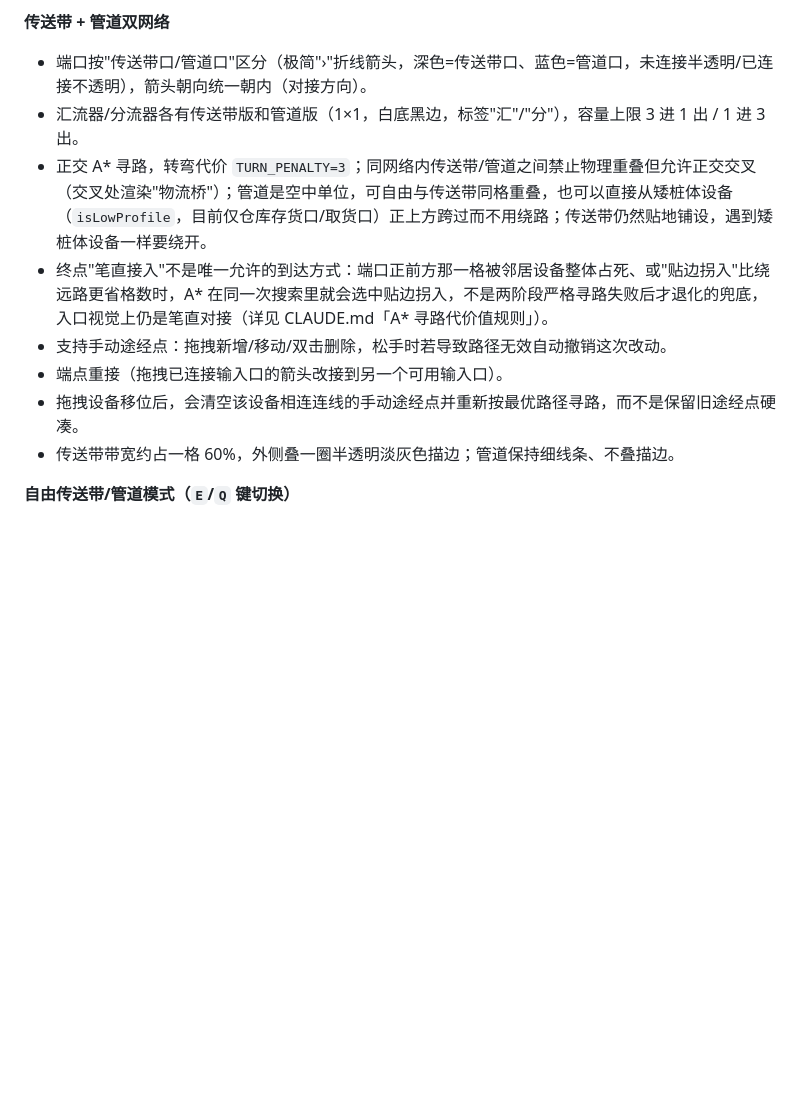
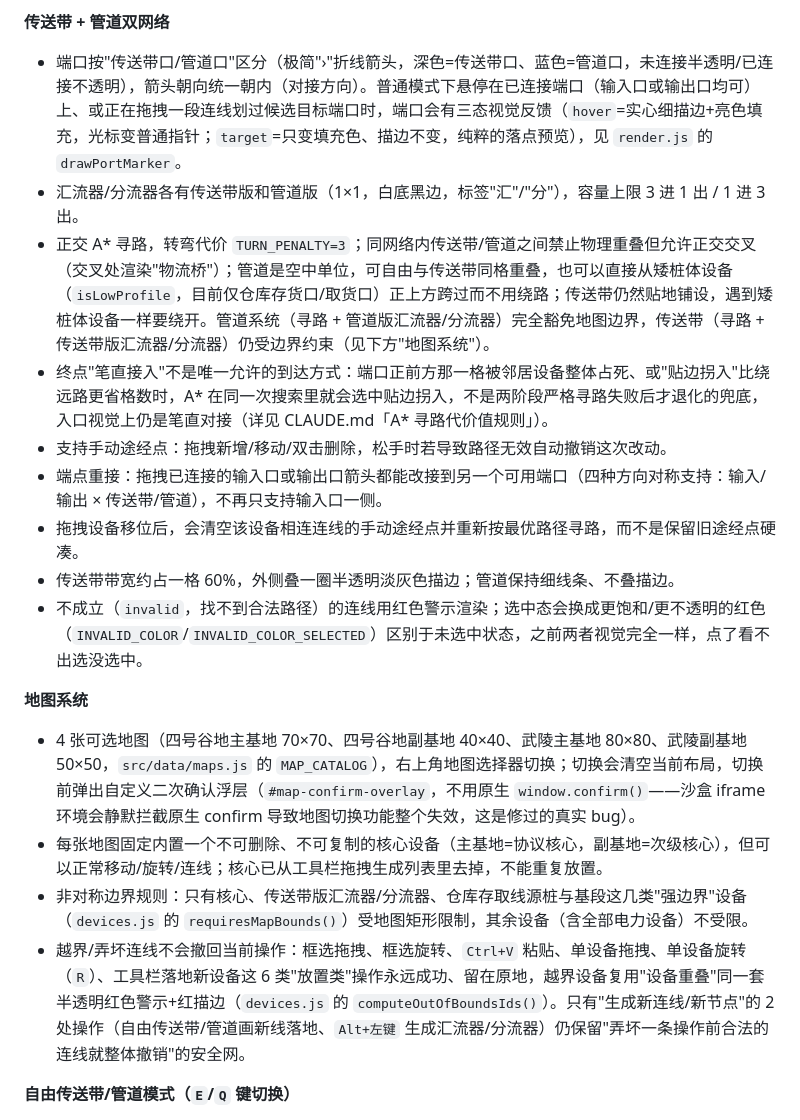
Before and after one commit to BringMeFlame/endfield_AICsimu, a Markdown page: project_status.md, the part around the change. Rendered like a GitHub page; blank space fills up the shorter version.

```diff
--- a/project_status.md
+++ b/project_status.md
@@ -23,14 +23,21 @@
 - 设备标签文字过长时按"括号前优先断行"规则自动换行；缩放到极小、连缩略后的两行都放不下时，退化为"首字+省略号"。
 
 **传送带 + 管道双网络**
-- 端口按"传送带口/管道口"区分（极简"›"折线箭头，深色=传送带口、蓝色=管道口，未连接半透明/已连接不透明），箭头朝向统一朝内（对接方向）。
+- 端口按"传送带口/管道口"区分（极简"›"折线箭头，深色=传送带口、蓝色=管道口，未连接半透明/已连接不透明），箭头朝向统一朝内（对接方向）。普通模式下悬停在已连接端口（输入口或输出口均可）上、或正在拖拽一段连线划过候选目标端口时，端口会有三态视觉反馈（`hover`=实心细描边+亮色填充，光标变普通指针；`target`=只变填充色、描边不变，纯粹的落点预览），见 `render.js` 的 `drawPortMarker`。
 - 汇流器/分流器各有传送带版和管道版（1×1，白底黑边，标签"汇"/"分"），容量上限 3 进 1 出 / 1 进 3 出。
-- 正交 A* 寻路，转弯代价 `TURN_PENALTY=3`；同网络内传送带/管道之间禁止物理重叠但允许正交交叉（交叉处渲染"物流桥"）；管道是空中单位，可自由与传送带同格重叠，也可以直接从矮桩体设备（`isLowProfile`，目前仅仓库存货口/取货口）正上方跨过而不用绕路；传送带仍然贴地铺设，遇到矮桩体设备一样要绕开。
+- 正交 A* 寻路，转弯代价 `TURN_PENALTY=3`；同网络内传送带/管道之间禁止物理重叠但允许正交交叉（交叉处渲染"物流桥"）；管道是空中单位，可自由与传送带同格重叠，也可以直接从矮桩体设备（`isLowProfile`，目前仅仓库存货口/取货口）正上方跨过而不用绕路；传送带仍然贴地铺设，遇到矮桩体设备一样要绕开。管道系统（寻路 + 管道版汇流器/分流器）完全豁免地图边界，传送带（寻路 + 传送带版汇流器/分流器）仍受边界约束（见下方"地图系统"）。
 - 终点"笔直接入"不是唯一允许的到达方式：端口正前方那一格被邻居设备整体占死、或"贴边拐入"比绕远路更省格数时，A* 在同一次搜索里就会选中贴边拐入，不是两阶段严格寻路失败后才退化的兜底，入口视觉上仍是笔直对接（详见 CLAUDE.md「A* 寻路代价值规则」）。
 - 支持手动途经点：拖拽新增/移动/双击删除，松手时若导致路径无效自动撤销这次改动。
-- 端点重接（拖拽已连接输入口的箭头改接到另一个可用输入口）。
+- 端点重接：拖拽已连接的输入口或输出口箭头都能改接到另一个可用端口（四种方向对称支持：输入/输出 × 传送带/管道），不再只支持输入口一侧。
 - 拖拽设备移位后，会清空该设备相连连线的手动途经点并重新按最优路径寻路，而不是保留旧途经点硬凑。
 - 传送带带宽约占一格 60%，外侧叠一圈半透明淡灰色描边；管道保持细线条、不叠描边。
+- 不成立（`invalid`，找不到合法路径）的连线用红色警示渲染；选中态会换成更饱和/更不透明的红色（`INVALID_COLOR`/`INVALID_COLOR_SELECTED`）区别于未选中状态，之前两者视觉完全一样，点了看不出选没选中。
+
+**地图系统**
+- 4 张可选地图（四号谷地主基地 70×70、四号谷地副基地 40×40、武陵主基地 80×80、武陵副基地 50×50，`src/data/maps.js` 的 `MAP_CATALOG`），右上角地图选择器切换；切换会清空当前布局，切换前弹出自定义二次确认浮层（`#map-confirm-overlay`，不用原生 `window.confirm()`——沙盒 iframe 环境会静默拦截原生 confirm 导致地图切换功能整个失效，这是修过的真实 bug）。
+- 每张地图固定内置一个不可删除、不可复制的核心设备（主基地=协议核心，副基地=次级核心），但可以正常移动/旋转/连线；核心已从工具栏拖拽生成列表里去掉，不能重复放置。
+- 非对称边界规则：只有核心、传送带版汇流器/分流器、仓库存取线源桩与基段这几类"强边界"设备（`devices.js` 的 `requiresMapBounds()`）受地图矩形限制，其余设备（含全部电力设备）不受限。
+- 越界/弄坏连线不会撤回当前操作：框选拖拽、框选旋转、`Ctrl+V` 粘贴、单设备拖拽、单设备旋转（`R`）、工具栏落地新设备这 6 类"放置类"操作永远成功、留在原地，越界设备复用"设备重叠"同一套半透明红色警示+红描边（`devices.js` 的 `computeOutOfBoundsIds()`）。只有"生成新连线/新节点"的 2 处操作（自由传送带/管道画新线落地、`Alt+左键` 生成汇流器/分流器）仍保留"弄坏一条操作前合法的连线就整体撤销"的安全网。
 
 **自由传送带/管道模式（`E`/`Q` 键切换）**
 - 两次点击流程：起点(输出口/设备本体兜底/空白格) → 实时预览(虚线紧贴端口精确坐标，不留缝隙) → 终点(输入口/已有连线上自动汇流/空白格)落地。
```
Also changed, not shown: CLAUDE.md (+9 -7 lines).
